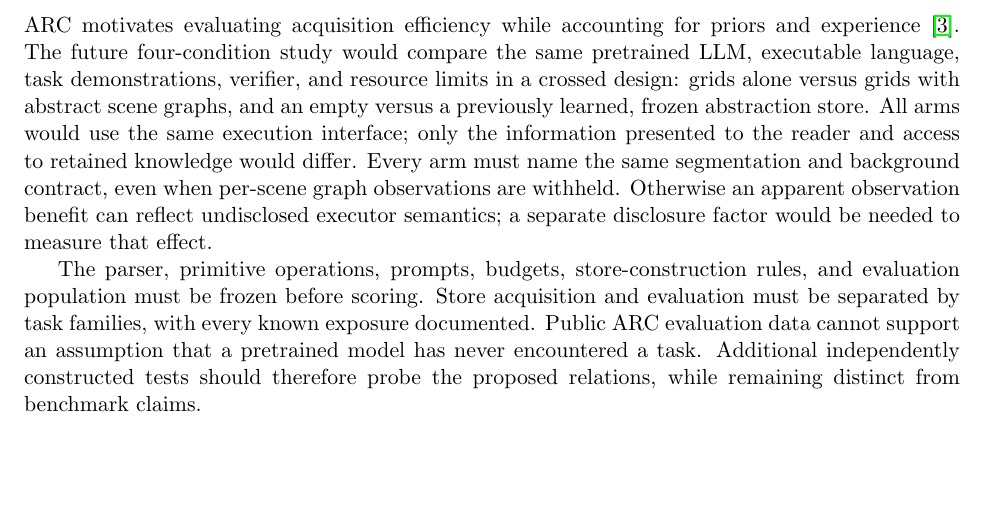
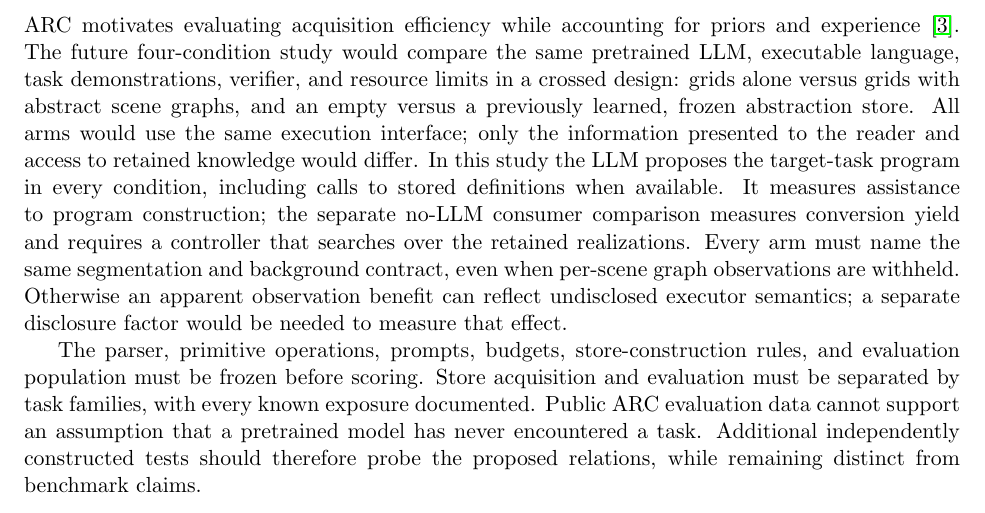
Before and after one commit to lenyabloko/arc-gol-paper-replay, a LaTeX paper (paper/edits/executable_understanding_position.tex): part of page 11 of 33, cut so that both start at the same text, the shorter picture padded with empty space. Compiled offline with pdfLaTeX.

Commit message:
Clarify reader study and separate no-LLM conversion experiment

```diff
--- a/paper/edits/executable_understanding_position.tex
+++ b/paper/edits/executable_understanding_position.tex
@@ -191,7 +191,7 @@ The two supplied-program ARC replay tasks used eight-connected monochrome foregr
 \end{figure}
 
 \subsection{Proposed four-condition study}\label{design:four-condition}
-ARC motivates evaluating acquisition efficiency while accounting for priors and experience~\cite{chollet}. The future four-condition study would compare the same pretrained LLM, executable language, task demonstrations, verifier, and resource limits in a crossed design: grids alone versus grids with abstract scene graphs, and an empty versus a previously learned, frozen abstraction store. All arms would use the same execution interface; only the information presented to the reader and access to retained knowledge would differ. Every arm must name the same segmentation and background contract, even when per-scene graph observations are withheld. Otherwise an apparent observation benefit can reflect undisclosed executor semantics; a separate disclosure factor would be needed to measure that effect.
+ARC motivates evaluating acquisition efficiency while accounting for priors and experience~\cite{chollet}. The future four-condition study would compare the same pretrained LLM, executable language, task demonstrations, verifier, and resource limits in a crossed design: grids alone versus grids with abstract scene graphs, and an empty versus a previously learned, frozen abstraction store. All arms would use the same execution interface; only the information presented to the reader and access to retained knowledge would differ. In this study the LLM proposes the target-task program in every condition, including calls to stored definitions when available. It measures assistance to program construction; the separate no-LLM consumer comparison measures conversion yield and requires a controller that searches over the retained realizations. Every arm must name the same segmentation and background contract, even when per-scene graph observations are withheld. Otherwise an apparent observation benefit can reflect undisclosed executor semantics; a separate disclosure factor would be needed to measure that effect.
 
 The parser, primitive operations, prompts, budgets, store-construction rules, and evaluation population must be frozen before scoring. Store acquisition and evaluation must be separated by task families, with every known exposure documented. Public ARC evaluation data cannot support an assumption that a pretrained model has never encountered a task. Additional independently constructed tests should therefore probe the proposed relations, while remaining distinct from benchmark claims.
 
```
Also changed, not shown: 1 other file.
